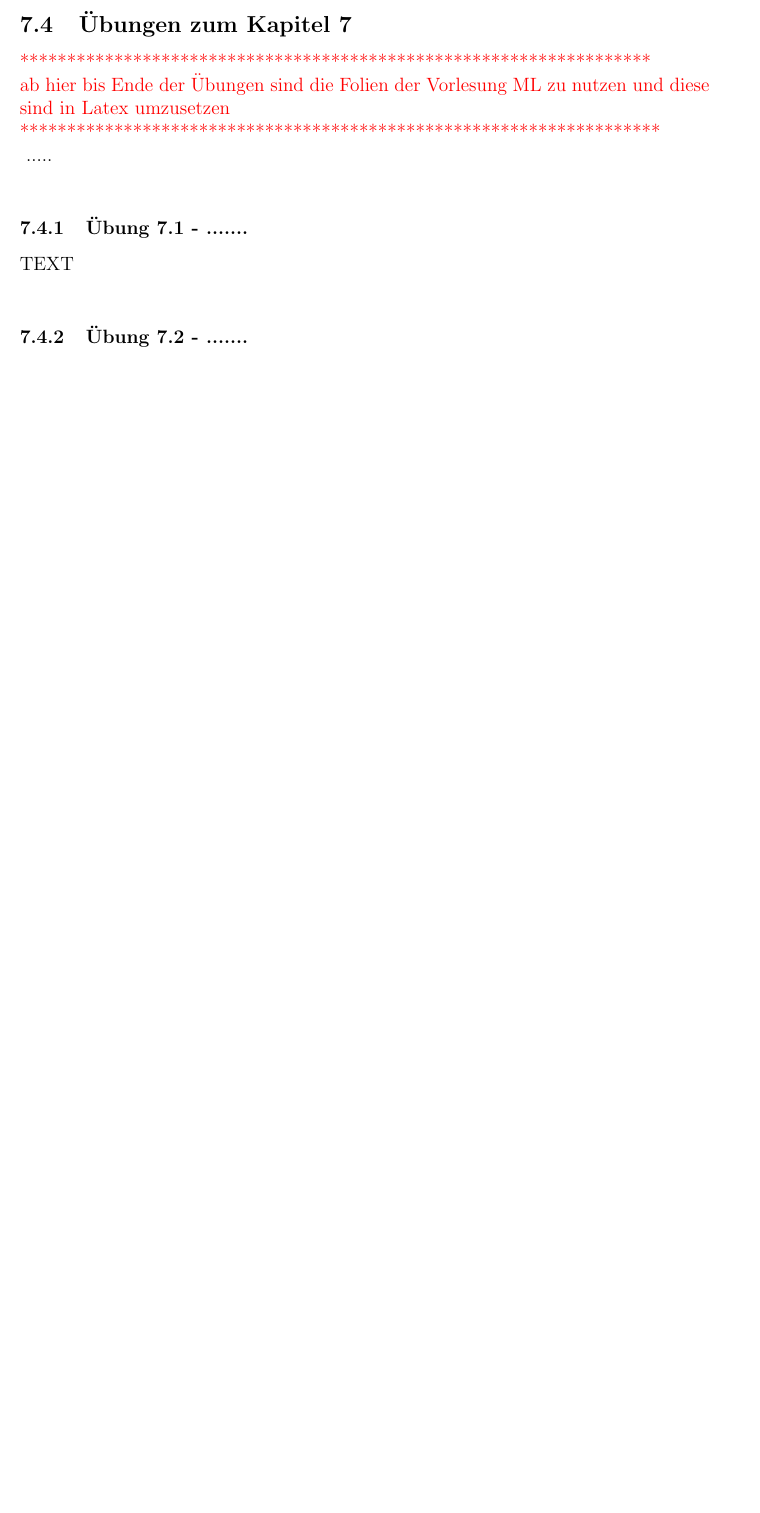
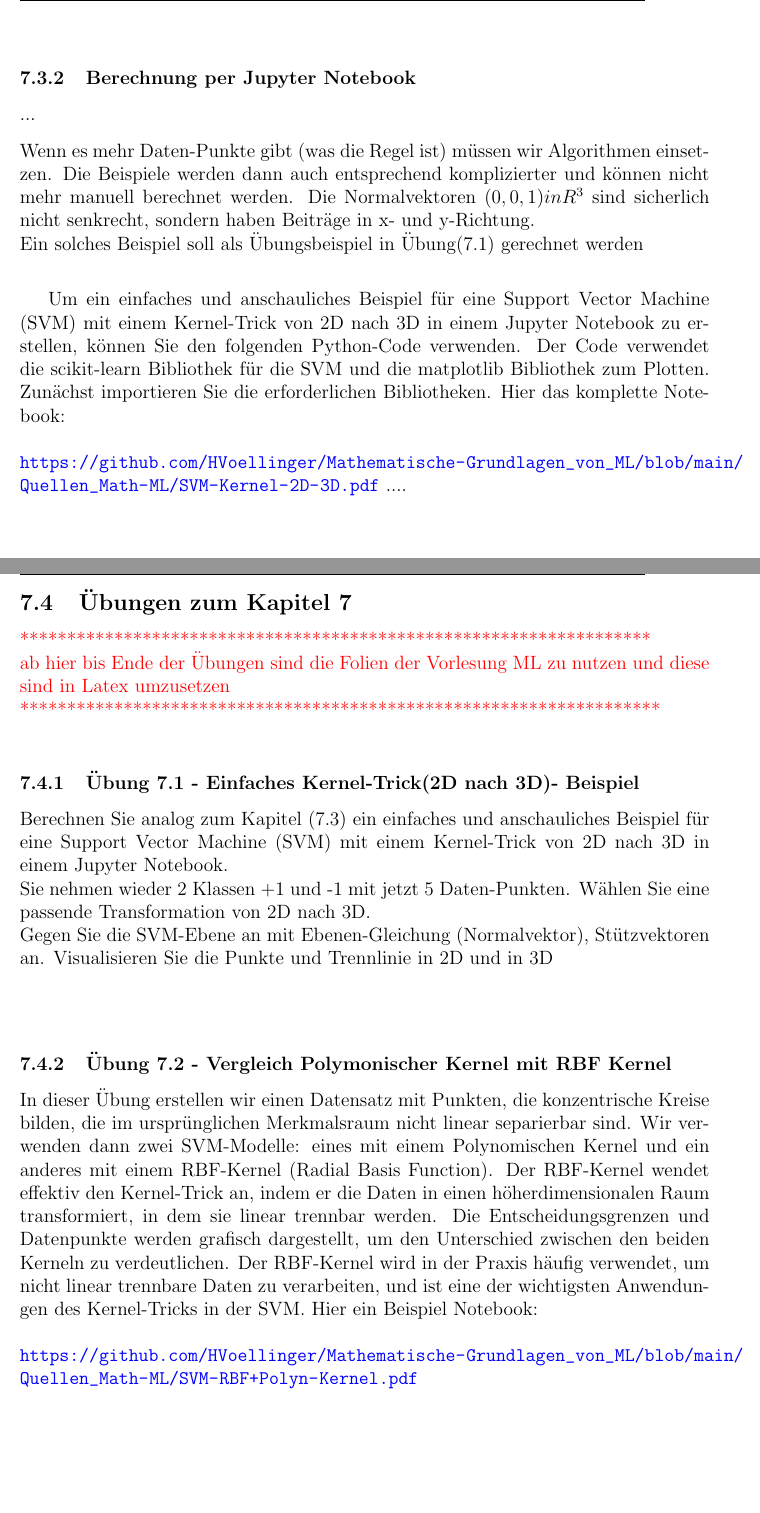
Before and after one commit to HVoellinger/Mathematische-Grundlagen_von_ML, a LaTeX document (Math+MaschLernen(ML)v0.68.tex): part of page 92 of 126 before the commit and two parts of pages 92 and 93 of 128 after it, the two joined at a grey line, cut at the place of the change, the shorter picture padded with empty space. Compiled offline with pdfLaTeX.

Commit message:
Add files via upload

```diff
--- a/Math+MaschLernen(ML)v0.68.tex
+++ b/Math+MaschLernen(ML)v0.68.tex
@@ -2157,6 +2157,16 @@ Durch eine "Zurücktransformation" erhält man den \textbf{Kreis: $x_1^2+x_2^2=3
   \caption{Python Code und Kernel-Trick Kreisbild}
   \label{fig:SVM_Kreis}
 \end{figure}
+.\\[10.5cm]
+\subsubsection{Berechnung per Jupyter Notebook}
+...\\[0.3cm]
+Wenn es mehr Daten-Punkte gibt (was die Regel ist) müssen wir Algorithmen einsetzen. Die Beispiele werden dann auch entsprechend komplizierter und können nicht mehr manuell berechnet werden. Die Normalvektoren $ (0,0,1)in {R}^3 $ sind sicherlich nicht senkrecht, sondern haben Beiträge in x- und y-Richtung.\\
+Ein solches Beispiel soll als Übungsbeispiel in Übung(7.1) gerechnet werden\\[0.2cm]
+
+Um ein einfaches und anschauliches Beispiel für eine Support Vector Machine (SVM) mit einem Kernel-Trick von 2D nach 3D in einem Jupyter Notebook zu erstellen, können Sie den folgenden Python-Code verwenden. Der Code
+verwendet die scikit-learn Bibliothek für die SVM und die matplotlib Bibliothek zum Plotten. Zunächst importieren Sie die erforderlichen Bibliotheken. Hier das komplette Notebook:\\[0.5cm]
+\textbf{\url{https://github.com/HVoellinger/Mathematische-Grundlagen_von_ML/blob/main/Quellen_Math-ML/SVM-Kernel-2D-3D.pdf}}
+....\\[0.5cm]
 
 \newpage
 
@@ -2167,10 +2177,17 @@ Durch eine "Zurücktransformation" erhält man den \textbf{Kreis: $x_1^2+x_2^2=3
 {\color{red}{*******************************************************************\\
 ab hier bis Ende der Übungen sind die Folien der Vorlesung ML  zu nutzen und diese sind in Latex umzusetzen\\
 ********************************************************************\\}}
-.....\\
-\subsubsection{Übung 7.1 - .......}
-TEXT\\
-\subsubsection{Übung 7.2 - .......}
+%
+\subsubsection{Übung 7.1 - Einfaches Kernel-Trick(2D nach 3D)- Beispiel}
+Berechnen Sie analog zum Kapitel (7.3) ein einfaches und anschauliches Beispiel für eine Support Vector Machine (SVM) mit einem Kernel-Trick von 2D nach 3D in einem Jupyter Notebook.\\
+Sie nehmen wieder 2 Klassen +1 und -1 mit jetzt 5 Daten-Punkten. Wählen Sie eine passende Transformation von 2D nach 3D.\\
+Gegen Sie die SVM-Ebene an mit Ebenen-Gleichung (Normalvektor), Stützvektoren an. Visualisieren Sie die Punkte und Trennlinie in 2D und in 3D \\[0.2cm]\\
+\subsubsection{Übung 7.2 - Vergleich Polymonischer Kernel mit RBF Kernel}
+In dieser Übung erstellen wir einen Datensatz mit Punkten, die konzentrische Kreise bilden, die im ursprünglichen Merkmalsraum nicht linear separierbar sind. Wir verwenden dann zwei SVM-Modelle: eines mit einem Polynomischen Kernel und ein anderes mit einem RBF-Kernel (Radial Basis Function). Der RBF-Kernel wendet effektiv den Kernel-Trick an, indem er die Daten in einen höherdimensionalen Raum transformiert, in dem sie linear trennbar werden. Die Entscheidungsgrenzen und Datenpunkte werden grafisch dargestellt, um den Unterschied zwischen den beiden Kerneln zu verdeutlichen.
+Der RBF-Kernel wird in der Praxis häufig verwendet, um nicht linear trennbare Daten zu verarbeiten, und ist eine der wichtigsten Anwendungen des Kernel-Tricks in der SVM.
+Hier ein Beispiel Notebook:\\[0.5cm]
+\textbf{\url{https://github.com/HVoellinger/Mathematische-Grundlagen_von_ML/blob/main/Quellen_Math-ML/SVM-RBF+Polyn-Kernel.pdf}}\\[0.5cm]
+
 
 \subsubsection{Übung 7.3 - Python Code zu Hyperebenen}
 Schreiben Sie den Python Code zur Generierung der zwei Hyperebenen im 2-dim. Beispiel zum Kernel-Trick. Animieren Sie die Grafik, so dass sie sich dreht.
```
Also changed, not shown: Math+MaschLernen(ML)v0.68.tex (22 more changed lines).
